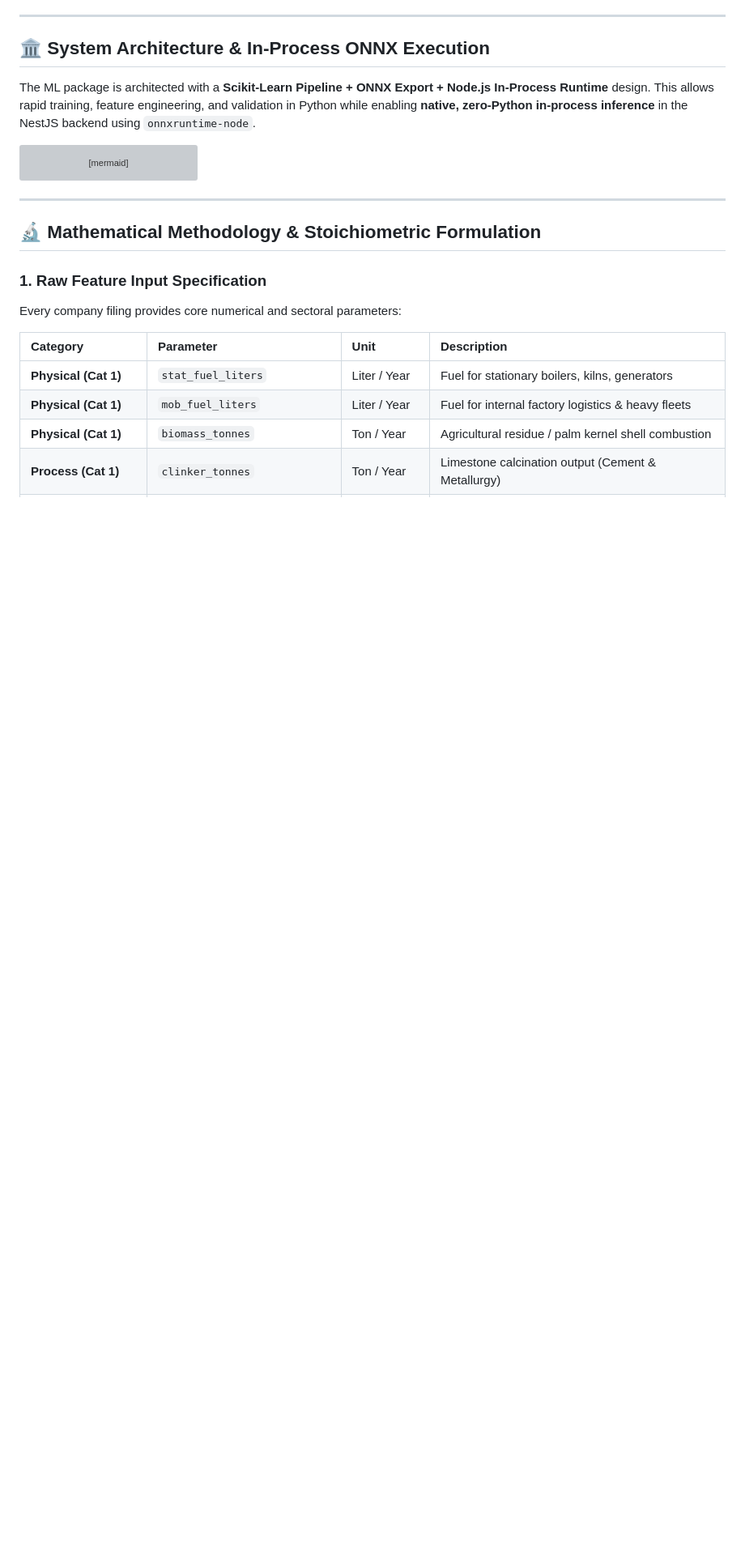
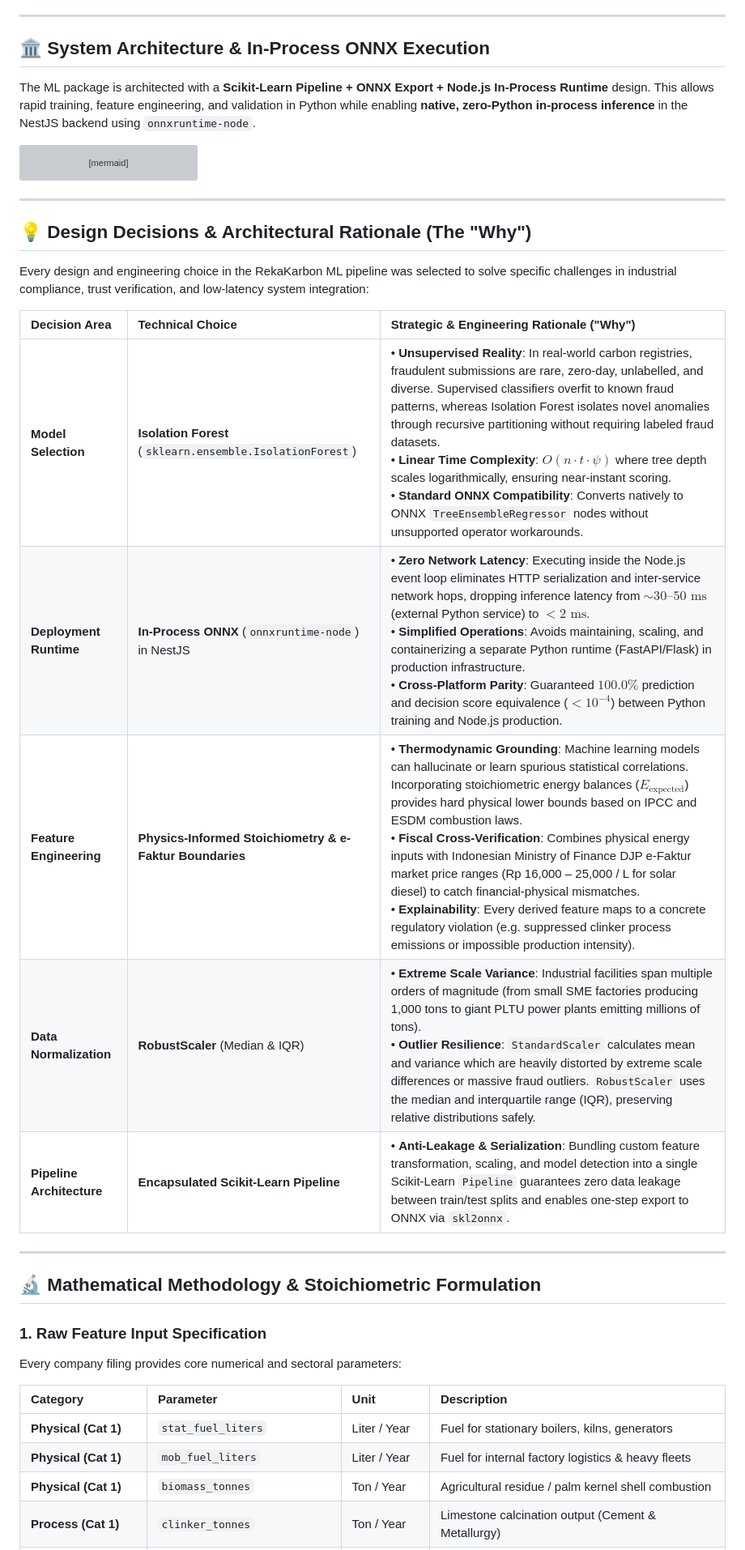
Before and after one commit to SYNETRATECH/RekaKarbon, a Markdown page: ml/README.md, the part around the change. Shown at 81% size. Drawn GitHub-style; blank space fills up the shorter version; grey boxes are pictures that could not be loaded.

Commit message:
doc: add design decision section in ml project readme

````diff
--- a/ml/README.md
+++ b/ml/README.md
@@ -64,6 +64,20 @@ flowchart TD
     AuditCtrl --> Prisma
     AuditCtrl -->|"Real-Time AI Diagnostics"| Modal
 ```
+
+---
+
+## 💡 Design Decisions & Architectural Rationale (The "Why")
+
+Every design and engineering choice in the RekaKarbon ML pipeline was selected to solve specific challenges in industrial compliance, trust verification, and low-latency system integration:
+
+| Decision Area             | Technical Choice                                          | Strategic & Engineering Rationale ("Why")                                                                                                                                                                                                                                                                                                                                                                                                                                                                                                                                                                                                                             |
+| :------------------------ | :-------------------------------------------------------- | :-------------------------------------------------------------------------------------------------------------------------------------------------------------------------------------------------------------------------------------------------------------------------------------------------------------------------------------------------------------------------------------------------------------------------------------------------------------------------------------------------------------------------------------------------------------------------------------------------------------------------------------------------------------------- |
+| **Model Selection**       | **Isolation Forest** (`sklearn.ensemble.IsolationForest`) | • **Unsupervised Reality**: In real-world carbon registries, fraudulent submissions are rare, zero-day, unlabelled, and diverse. Supervised classifiers overfit to known fraud patterns, whereas Isolation Forest isolates novel anomalies through recursive partitioning without requiring labeled fraud datasets.<br>• **Linear Time Complexity**: $O(n \cdot t \cdot \psi)$ where tree depth scales logarithmically, ensuring near-instant scoring.<br>• **Standard ONNX Compatibility**: Converts natively to ONNX `TreeEnsembleRegressor` nodes without unsupported operator workarounds.                                                                        |
+| **Deployment Runtime**    | **In-Process ONNX** (`onnxruntime-node`) in NestJS        | • **Zero Network Latency**: Executing inside the Node.js event loop eliminates HTTP serialization and inter-service network hops, dropping inference latency from $\sim 30\text{--}50\text{ ms}$ (external Python service) to **$< 2\text{ ms}$**.<br>• **Simplified Operations**: Avoids maintaining, scaling, and containerizing a separate Python runtime (FastAPI/Flask) in production infrastructure.<br>• **Cross-Platform Parity**: Guaranteed $100.0\%$ prediction and decision score equivalence ($< 10^{-4}$) between Python training and Node.js production.                                                                                               |
+| **Feature Engineering**   | **Physics-Informed Stoichiometry & e-Faktur Boundaries**  | • **Thermodynamic Grounding**: Machine learning models can hallucinate or learn spurious statistical correlations. Incorporating stoichiometric energy balances ($E_{\text{expected}}$) provides hard physical lower bounds based on IPCC and ESDM combustion laws.<br>• **Fiscal Cross-Verification**: Combines physical energy inputs with Indonesian Ministry of Finance DJP e-Faktur market price ranges (Rp 16,000 – 25,000 / L for solar diesel) to catch financial-physical mismatches.<br>• **Explainability**: Every derived feature maps to a concrete regulatory violation (e.g. suppressed clinker process emissions or impossible production intensity). |
+| **Data Normalization**    | **RobustScaler** (Median & IQR)                           | • **Extreme Scale Variance**: Industrial facilities span multiple orders of magnitude (from small SME factories producing 1,000 tons to giant PLTU power plants emitting millions of tons).<br>• **Outlier Resilience**: `StandardScaler` calculates mean and variance which are heavily distorted by extreme scale differences or massive fraud outliers. `RobustScaler` uses the median and interquartile range (IQR), preserving relative distributions safely.                                                                                                                                                                                                    |
+| **Pipeline Architecture** | **Encapsulated Scikit-Learn Pipeline**                    | • **Anti-Leakage & Serialization**: Bundling custom feature transformation, scaling, and model detection into a single Scikit-Learn `Pipeline` guarantees zero data leakage between train/test splits and enables one-step export to ONNX via `skl2onnx`.                                                                                                                                                                                                                                                                                                                                                                                                             |
 
 ---
 
````
